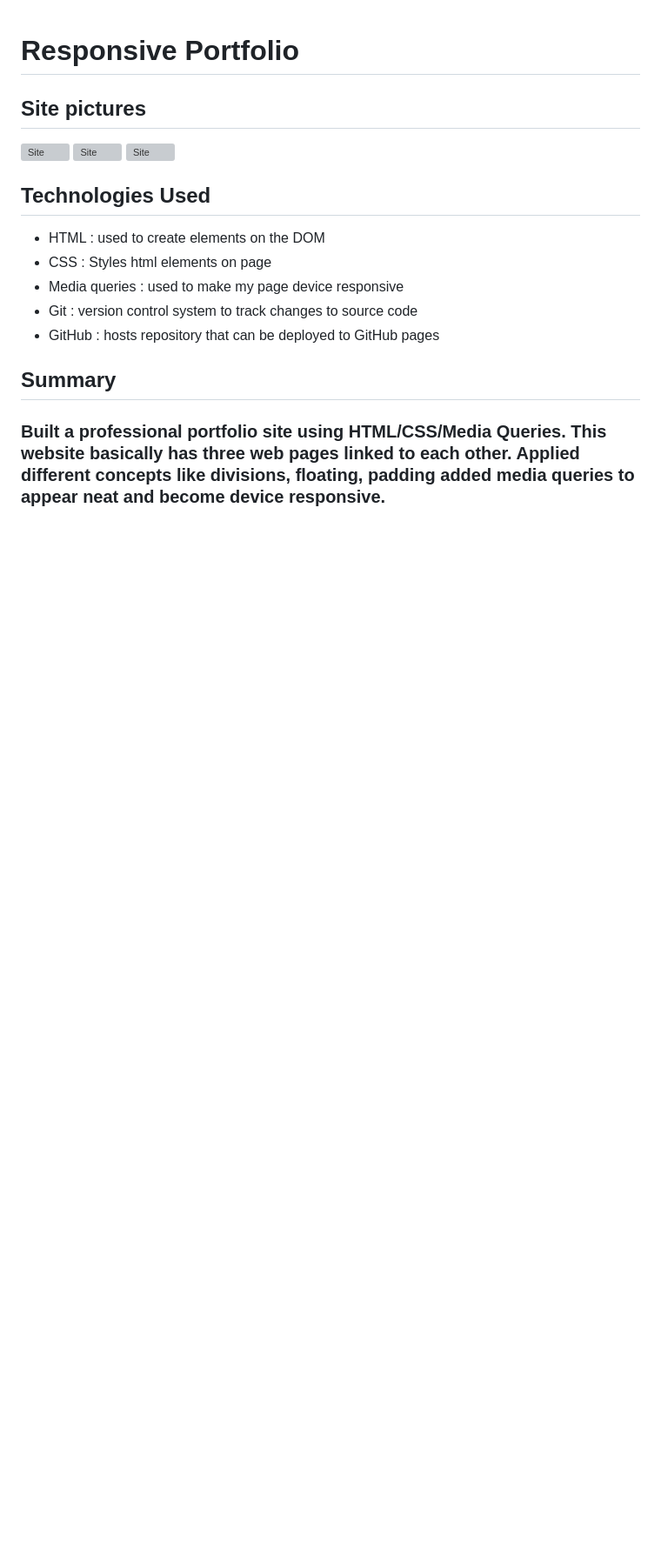
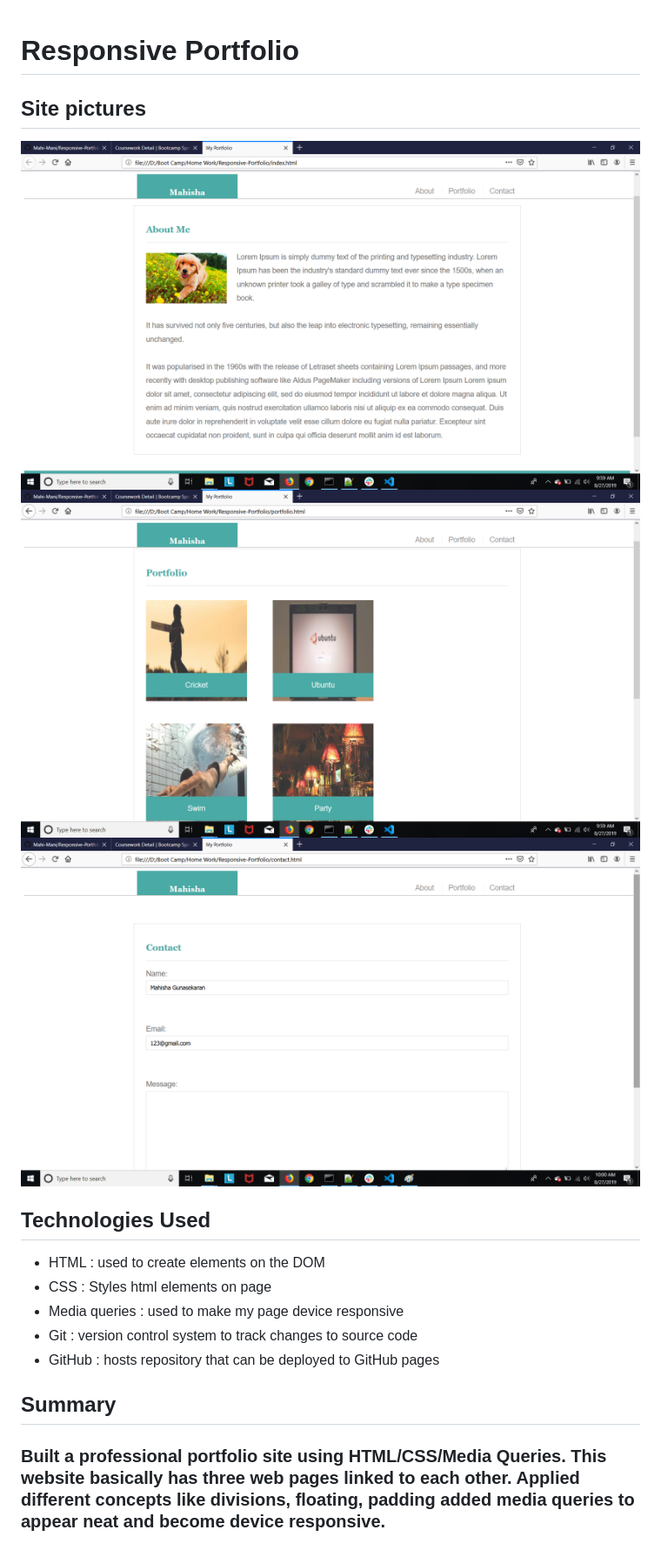
Before and after one commit to Mahi-Mani/Responsive-Portfolio, a Markdown page: README.md, the part around the change. Shown: that part at 87% size. Rendered like a GitHub page; pictures changed too: firstpage.jpg (added), secondpage.jpg (added), thirdpage.jpg (added); blank space fills up the shorter version; grey boxes are pictures that could not be loaded.

```diff
--- a/README.md
+++ b/README.md
@@ -1,9 +1,9 @@
 # Responsive Portfolio
 
 ## Site pictures
-![Site](one.jpg)
-![Site](two.jpg)
-![Site](three.jpg)
+![Site](firstpage.jpg)
+![Site](secondpage.jpg)
+![Site](thirdpage.jpg)
 
 ## Technologies Used
 - HTML : used to create elements on the DOM
```
